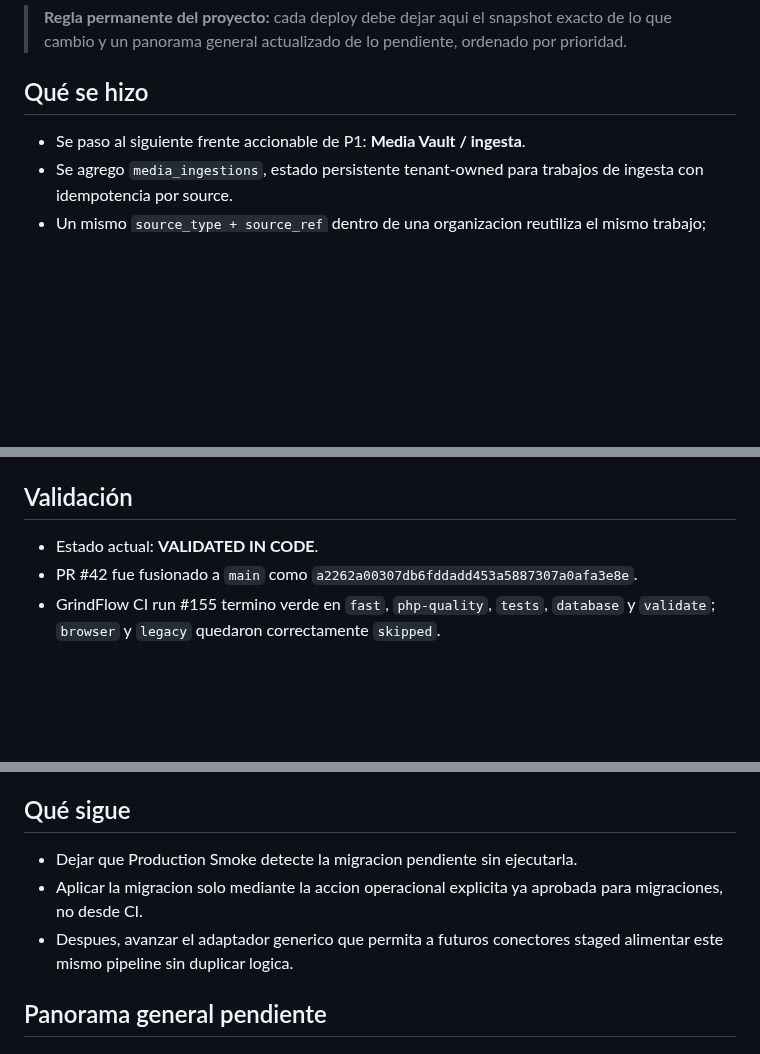
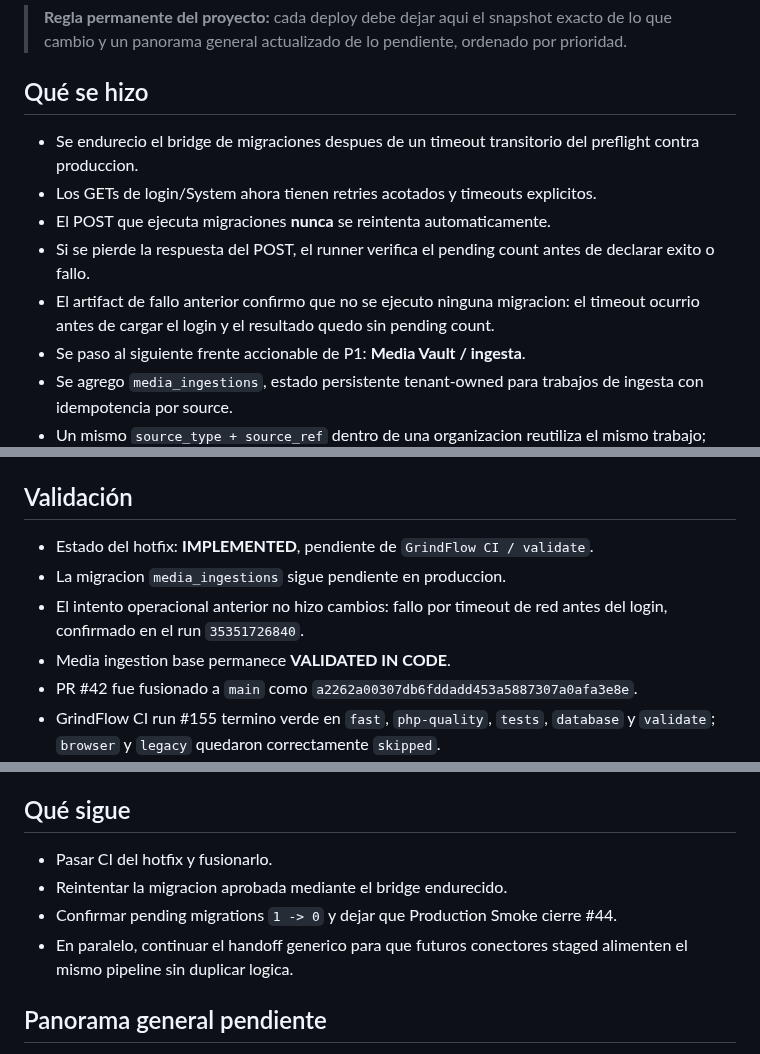
Before and after one commit to drpipe1098-commits/GrindFlow, a Markdown page: README.md, 3 parts joined by grey strips. Drawn GitHub-style; blank space fills up the shorter version.

Commit message:
docs: snapshot migration bridge timeout hotfix

```diff
--- a/README.md
+++ b/README.md
@@ -11,6 +11,14 @@ siguiente deploy.
 
 ## Qué se hizo
 
+- Se endurecio el bridge de migraciones despues de un timeout transitorio del
+  preflight contra produccion.
+- Los GETs de login/System ahora tienen retries acotados y timeouts explicitos.
+- El POST que ejecuta migraciones **nunca** se reintenta automaticamente.
+- Si se pierde la respuesta del POST, el runner verifica el pending count antes
+  de declarar exito o fallo.
+- El artifact de fallo anterior confirmo que no se ejecuto ninguna migracion:
+  el timeout ocurrio antes de cargar el login y el resultado quedo sin pending count.
 - Se paso al siguiente frente accionable de P1: **Media Vault / ingesta**.
 - Se agrego `media_ingestions`, estado persistente tenant-owned para trabajos de
   ingesta con idempotencia por source.
@@ -46,7 +58,11 @@ siguiente deploy.
 
 ## Validación
 
-- Estado actual: **VALIDATED IN CODE**.
+- Estado del hotfix: **IMPLEMENTED**, pendiente de `GrindFlow CI / validate`.
+- La migracion `media_ingestions` sigue pendiente en produccion.
+- El intento operacional anterior no hizo cambios: fallo por timeout de red antes
+  del login, confirmado en el run `35351726840`.
+- Media ingestion base permanece **VALIDATED IN CODE**.
 - PR #42 fue fusionado a `main` como `a2262a00307db6fddadd453a5887307a0afa3e8e`.
 - GrindFlow CI run #155 termino verde en `fast`, `php-quality`, `tests`, `database` y `validate`; `browser` y `legacy` quedaron correctamente `skipped`.
 - SonarQube Cloud: Quality Gate **OK**, 0 issues y 0 Security Hotspots.
@@ -59,11 +75,11 @@ siguiente deploy.
 
 ## Qué sigue
 
-- Dejar que Production Smoke detecte la migracion pendiente sin ejecutarla.
-- Aplicar la migracion solo mediante la accion operacional explicita ya aprobada
-  para migraciones, no desde CI.
-- Despues, avanzar el adaptador generico que permita a futuros conectores staged
-  alimentar este mismo pipeline sin duplicar logica.
+- Pasar CI del hotfix y fusionarlo.
+- Reintentar la migracion aprobada mediante el bridge endurecido.
+- Confirmar pending migrations `1 -> 0` y dejar que Production Smoke cierre #44.
+- En paralelo, continuar el handoff generico para que futuros conectores staged
+  alimenten el mismo pipeline sin duplicar logica.
 
 ## Panorama general pendiente
 
```
Also changed, not shown: other parts of README.md (+4 -0 lines).
